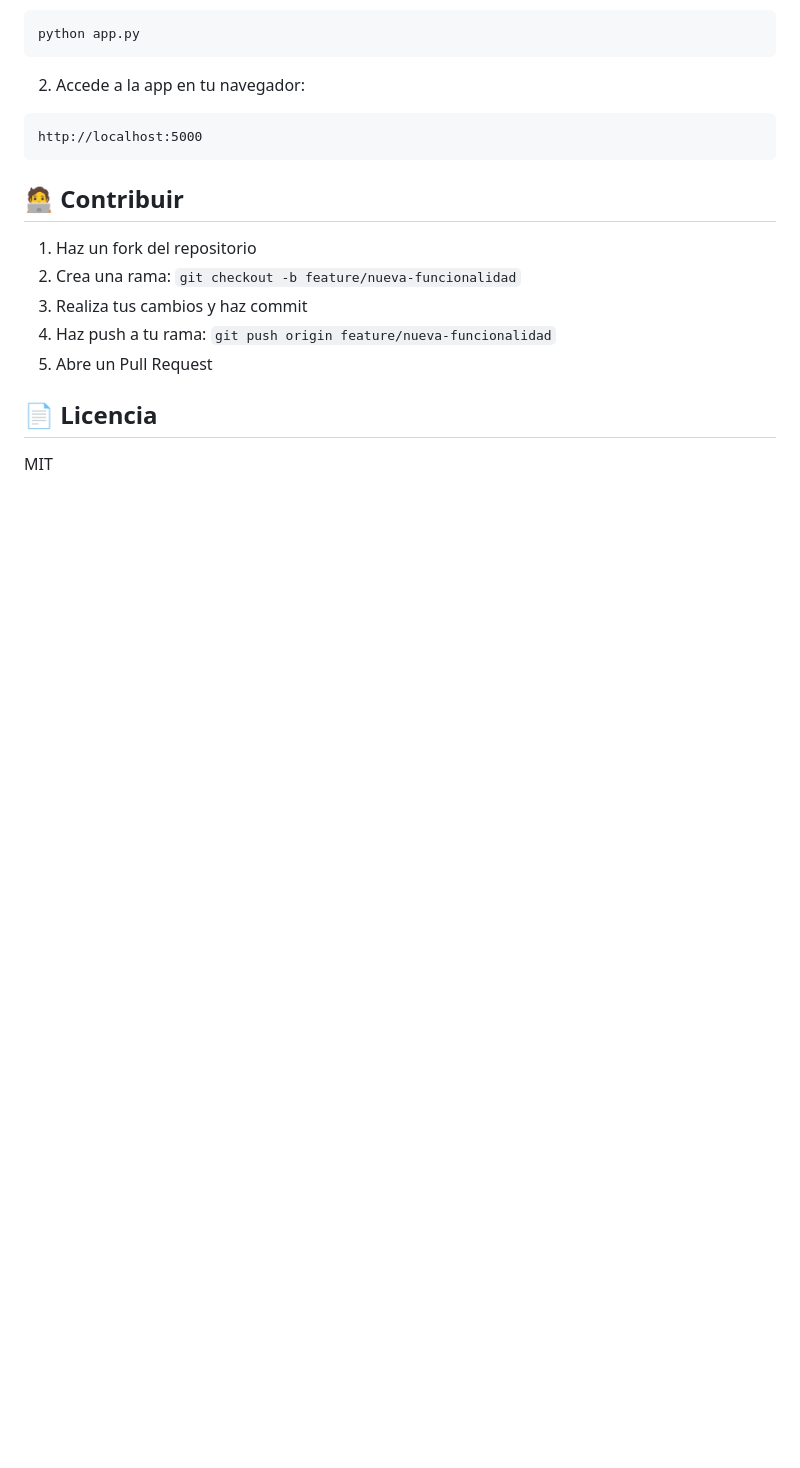
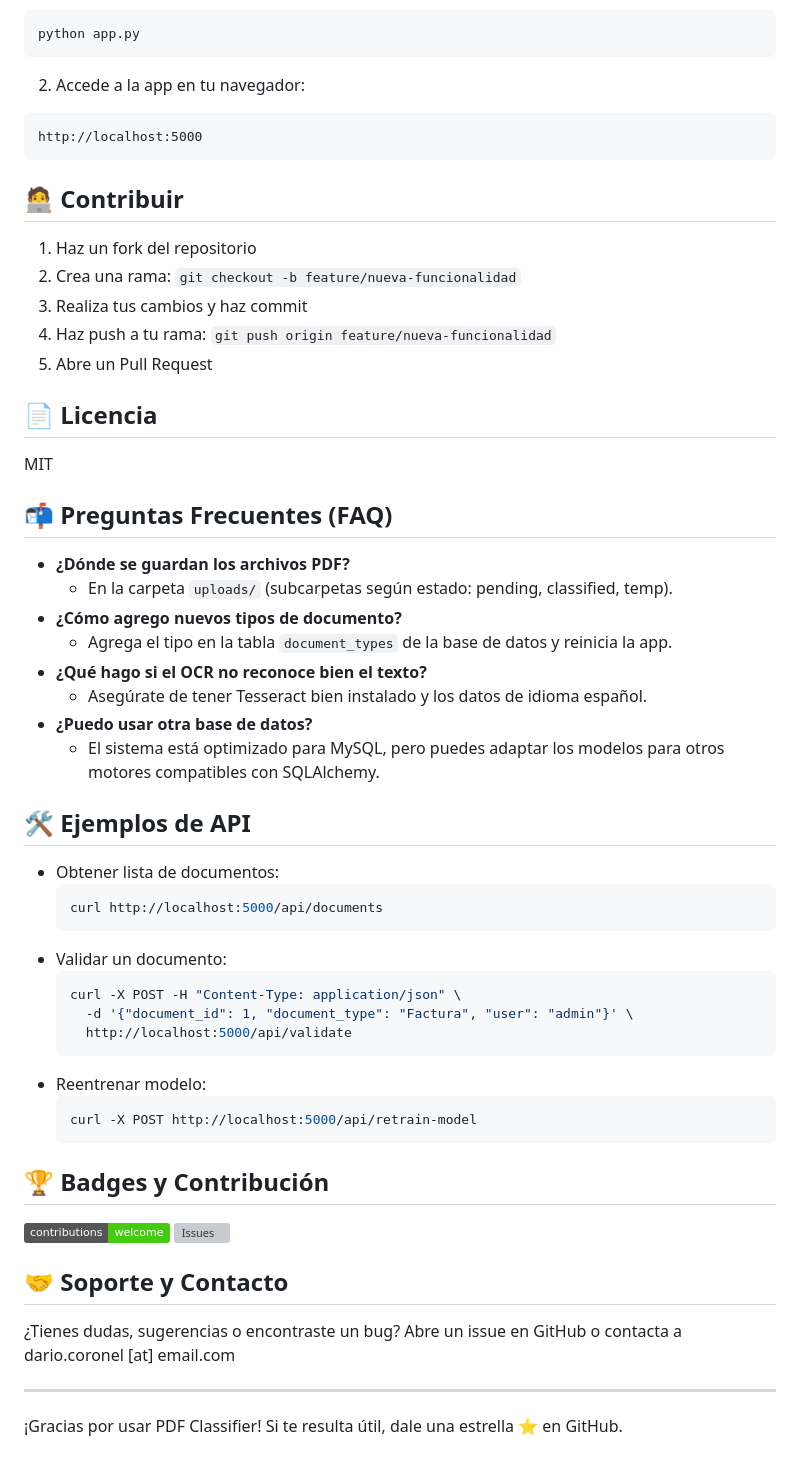
Before and after one commit to dario-coronel/pdf-classifier, a Markdown page: README.md, the part around the change. Rendered like a GitHub page; badges without logos; blank space fills up the shorter version; grey boxes are pictures that could not be loaded.

Commit message:
Nuevo Readme

````diff
--- a/README.md
+++ b/README.md
@@ -190,3 +190,44 @@ http://localhost:5000
 ## 📄 Licencia
 
 MIT
+
+## 📬 Preguntas Frecuentes (FAQ)
+
+- **¿Dónde se guardan los archivos PDF?**
+  - En la carpeta `uploads/` (subcarpetas según estado: pending, classified, temp).
+- **¿Cómo agrego nuevos tipos de documento?**
+  - Agrega el tipo en la tabla `document_types` de la base de datos y reinicia la app.
+- **¿Qué hago si el OCR no reconoce bien el texto?**
+  - Asegúrate de tener Tesseract bien instalado y los datos de idioma español.
+- **¿Puedo usar otra base de datos?**
+  - El sistema está optimizado para MySQL, pero puedes adaptar los modelos para otros motores compatibles con SQLAlchemy.
+
+## 🛠️ Ejemplos de API
+
+- Obtener lista de documentos:
+  ```bash
+  curl http://localhost:5000/api/documents
+  ```
+- Validar un documento:
+  ```bash
+  curl -X POST -H "Content-Type: application/json" \
+    -d '{"document_id": 1, "document_type": "Factura", "user": "admin"}' \
+    http://localhost:5000/api/validate
+  ```
+- Reentrenar modelo:
+  ```bash
+  curl -X POST http://localhost:5000/api/retrain-model
+  ```
+
+## 🏆 Badges y Contribución
+
+![Contributions welcome](https://img.shields.io/badge/contributions-welcome-brightgreen.svg)
+![Issues](https://img.shields.io/github/issues/dario-coronel/pdf-classifier)
+
+## 🤝 Soporte y Contacto
+
+¿Tienes dudas, sugerencias o encontraste un bug? Abre un issue en GitHub o contacta a dario.coronel [at] email.com
+
+---
+
+¡Gracias por usar PDF Classifier! Si te resulta útil, dale una estrella ⭐ en GitHub.
````
